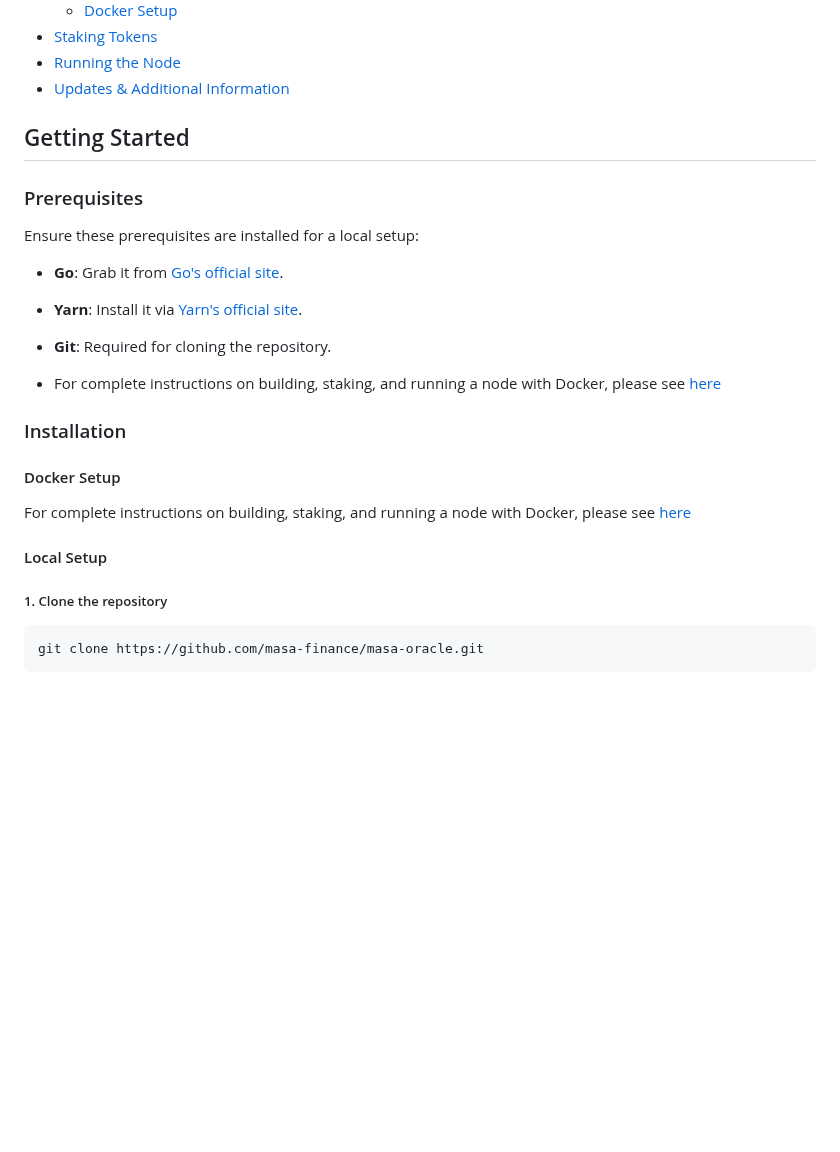
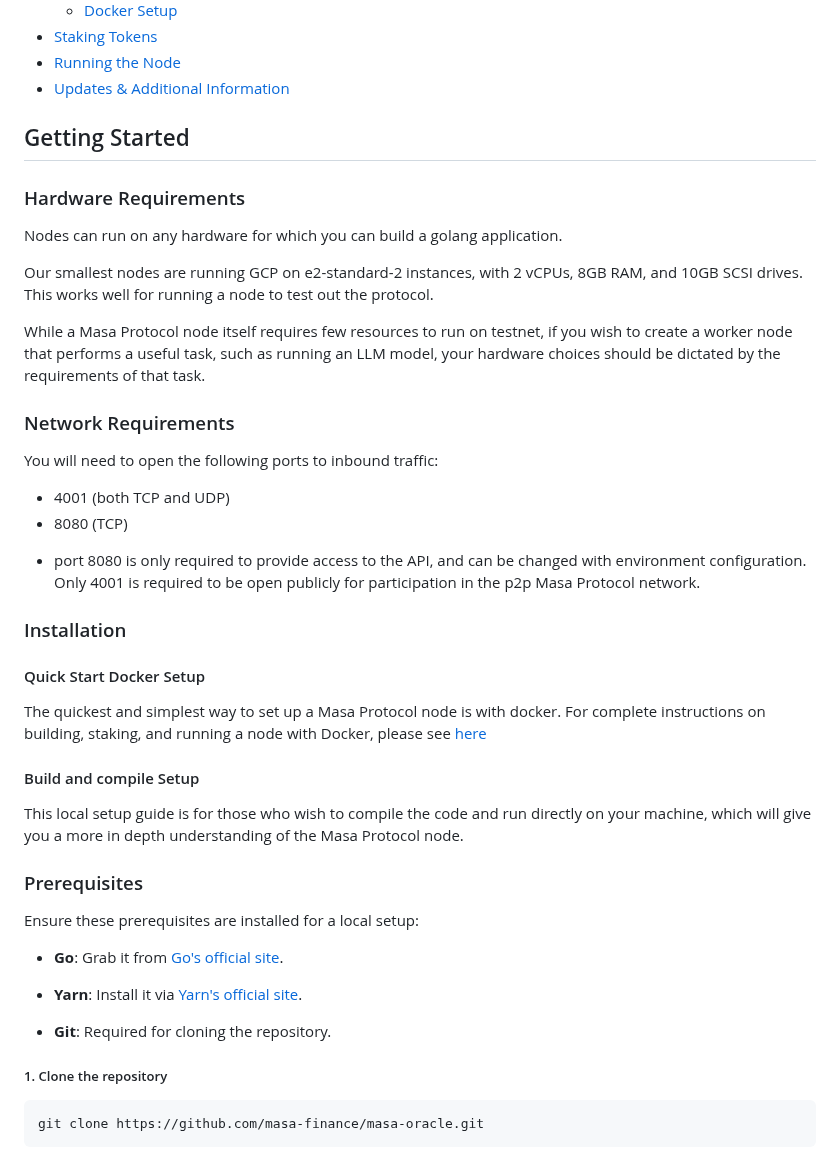
Before and after one commit to masa-finance/masa-oracle, a Markdown page: README.md, the part around the change. Drawn GitHub-style; blank space fills up the shorter version.

Commit message:
updates giving hardware requirements and rewording

```diff
--- a/README.md
+++ b/README.md
@@ -12,6 +12,34 @@
 
 ## Getting Started
 
+### Hardware Requirements
+
+Nodes can run on any hardware for which you can build a golang application.
+
+Our smallest nodes are running GCP on e2-standard-2 instances, with 2 vCPUs, 8GB RAM, and 10GB SCSI drives. This works well for running a node to test out the protocol.
+
+While a Masa Protocol node itself requires few resources to run on testnet, if you wish to create a worker node that performs a useful task, such as running an LLM model, your hardware choices should be dictated by the requirements of that task.
+
+### Network Requirements
+
+You will need to open the following ports to inbound traffic:
+
+- 4001 (both TCP and UDP)
+- 8080 (TCP)
+
+* port 8080 is only required to provide access to the API, and can be changed with environment configuration. Only 4001 is required to be open publicly for participation in the p2p Masa Protocol network.
+
+### Installation
+
+#### Quick Start Docker Setup
+
+The quickest and simplest way to set up a Masa Protocol node is with docker.
+For complete instructions on building, staking, and running a node with Docker, please see [here](./DOCKER.md)
+
+#### Build and compile Setup
+
+This local setup guide is for those who wish to compile the code and run directly on your machine, which will give you a more in depth understanding of the Masa Protocol node.
+
 ### Prerequisites
 
 Ensure these prerequisites are installed for a local setup:
@@ -21,16 +49,6 @@ Ensure these prerequisites are installed for a local setup:
 - **Yarn**: Install it via [Yarn's official site](https://classic.yarnpkg.com/en/docs/install/).
 
 - **Git**: Required for cloning the repository.
-
-- For complete instructions on building, staking, and running a node with Docker, please see [here](./DOCKER.md)
-
-### Installation
-
-#### Docker Setup
-
-For complete instructions on building, staking, and running a node with Docker, please see [here](./DOCKER.md)
-
-#### Local Setup
 
 ##### 1. Clone the repository
 
```
